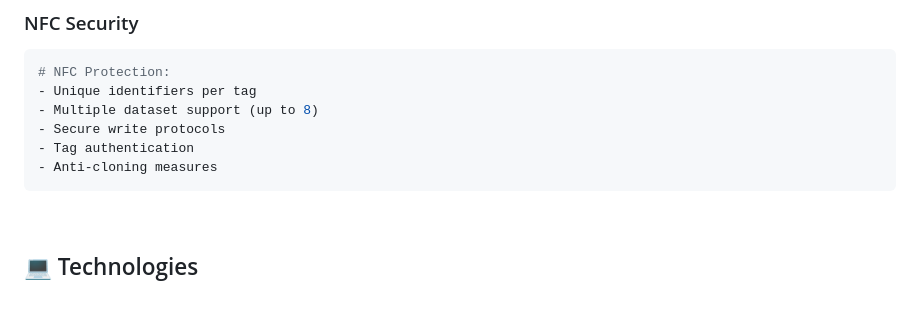
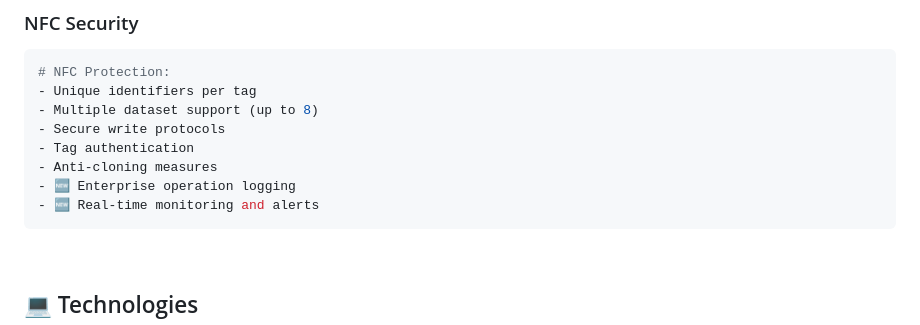
Before and after one commit to gabrielmaialva33/NFCGuardv, a Markdown page: README.md, the part around the change. GitHub-like rendering; blank space fills up the shorter version.

Commit message:
docs: Update README with new security features
This commit updates the README.md to include new security features:
- Added "Enterprise operation logging" to the security features list.
- Added "Real-time monitoring and alerts" to the security features list.

````diff
--- a/README.md
+++ b/README.md
@@ -102,6 +102,8 @@
 - Secure write protocols
 - Tag authentication
 - Anti-cloning measures
+- 🆕 Enterprise operation logging
+- 🆕 Real-time monitoring and alerts
 ```
 
 <br>
````
